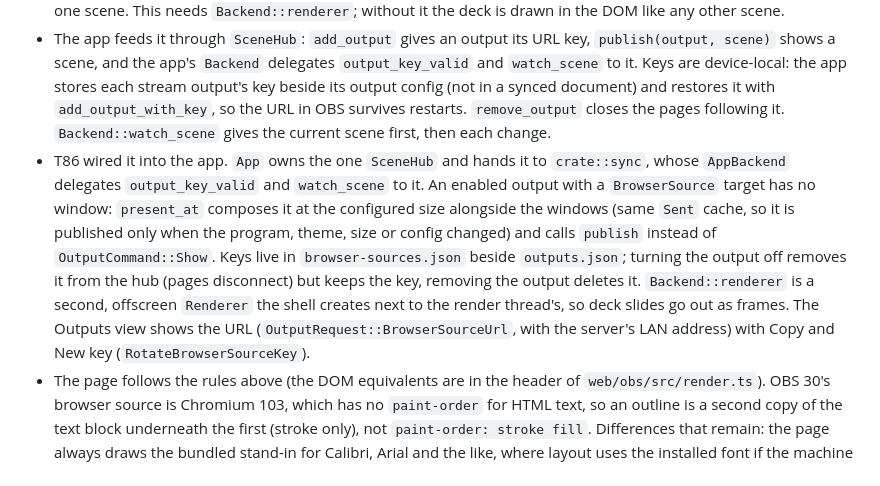
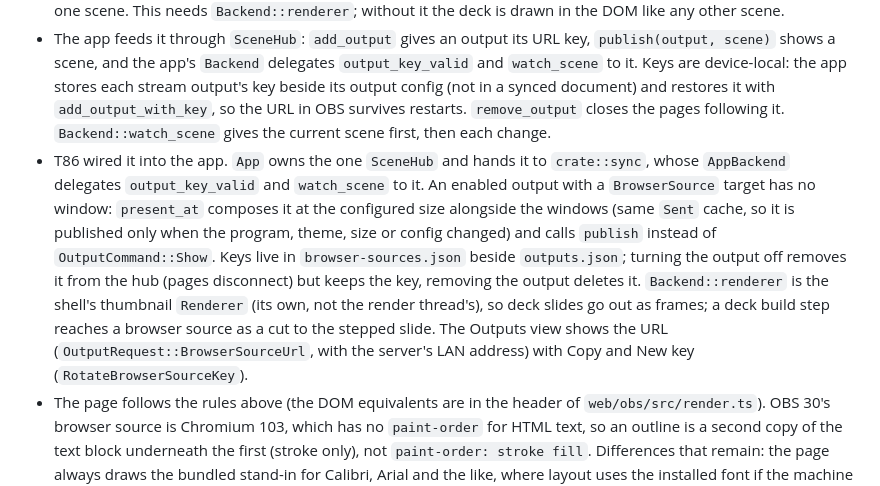
Before and after one commit to incrhst/lampstand, a Markdown page: docs/ARCHITECTURE.md, the part around the change. Rendered like a GitHub page.

Commit message:
Note how T86 feeds browser sources from the thumbnail renderer
Co-Authored-By: Claude Opus 5.5 <noreply@anthropic.com>

```diff
--- a/docs/ARCHITECTURE.md
+++ b/docs/ARCHITECTURE.md
@@ -223,7 +223,7 @@ How T43 built the browser source (`crates/lampstand-server/src/obs/`, page in `w
 - `GET /obs/<output>?k=<key>` is a small vanilla TypeScript page with a transparent body. It opens `WS /obs/<output>/ws?k=<key>`, which sends `{"seq", "scene"}` as JSON (the scene as serde writes it) for the current scene and then every change. The page scales the scene to whatever size OBS gives it. The compiled script (`web/obs/dist`, checked in so cargo needs no Node; CI checks it is current) and the bundled fonts as `@font-face` (`/obs/assets/`, served from the same bytes layout and render shape with, via `lampstand_layout::bundled_font_files`) are public. Scenes, frames and blobs need the output's key; a wrong key or output is a 404. `/blobs/<hash>` takes the output as `?o=<output>`, because the key belongs to an output.
 - A deck slide (a stream scene that is one compositor group around content nodes) goes out as `{"seq", "width", "height", "frame"}` instead, and the page shows `GET /frames/<output>/<n>.webp?k=<key>`: the scene through `render_offscreen`, as lossless WebP so transparency survives, rendered once per scene however many pages ask. Scene numbers are never reused while the server runs and frames are `no-store`, so a frame URL always means one scene. This needs `Backend::renderer`; without it the deck is drawn in the DOM like any other scene.
 - The app feeds it through `SceneHub`: `add_output` gives an output its URL key, `publish(output, scene)` shows a scene, and the app's `Backend` delegates `output_key_valid` and `watch_scene` to it. Keys are device-local: the app stores each stream output's key beside its output config (not in a synced document) and restores it with `add_output_with_key`, so the URL in OBS survives restarts. `remove_output` closes the pages following it. `Backend::watch_scene` gives the current scene first, then each change.
-- T86 wired it into the app. `App` owns the one `SceneHub` and hands it to `crate::sync`, whose `AppBackend` delegates `output_key_valid` and `watch_scene` to it. An enabled output with a `BrowserSource` target has no window: `present_at` composes it at the configured size alongside the windows (same `Sent` cache, so it is published only when the program, theme, size or config changed) and calls `publish` instead of `OutputCommand::Show`. Keys live in `browser-sources.json` beside `outputs.json`; turning the output off removes it from the hub (pages disconnect) but keeps the key, removing the output deletes it. `Backend::renderer` is a second, offscreen `Renderer` the shell creates next to the render thread's, so deck slides go out as frames. The Outputs view shows the URL (`OutputRequest::BrowserSourceUrl`, with the server's LAN address) with Copy and New key (`RotateBrowserSourceKey`).
+- T86 wired it into the app. `App` owns the one `SceneHub` and hands it to `crate::sync`, whose `AppBackend` delegates `output_key_valid` and `watch_scene` to it. An enabled output with a `BrowserSource` target has no window: `present_at` composes it at the configured size alongside the windows (same `Sent` cache, so it is published only when the program, theme, size or config changed) and calls `publish` instead of `OutputCommand::Show`. Keys live in `browser-sources.json` beside `outputs.json`; turning the output off removes it from the hub (pages disconnect) but keeps the key, removing the output deletes it. `Backend::renderer` is the shell's thumbnail `Renderer` (its own, not the render thread's), so deck slides go out as frames; a deck build step reaches a browser source as a cut to the stepped slide. The Outputs view shows the URL (`OutputRequest::BrowserSourceUrl`, with the server's LAN address) with Copy and New key (`RotateBrowserSourceKey`).
 - The page follows the rules above (the DOM equivalents are in the header of `web/obs/src/render.ts`). OBS 30's browser source is Chromium 103, which has no `paint-order` for HTML text, so an outline is a second copy of the text block underneath the first (stroke only), not `paint-order: stroke fill`. Differences that remain: the page always draws the bundled stand-in for Calibri, Arial and the like, where layout uses the installed font if the machine has one (same metrics and line breaks, different glyph shapes); a bullet in a centred or right-aligned paragraph follows the first line, not the block's edge; scene changes are cuts, not transitions; videos are plain muted `<video>` elements; Chromium puts each line's baseline on a whole pixel and anti-aliases glyph edges its own way, so text agrees with the GPU renderer to within a pixel, not bit for bit. Guest upload links (CD-9) live on the relay, because guests are not on the church network; without a relay, guests paste a share link instead.
 
 ### Clickers
```
